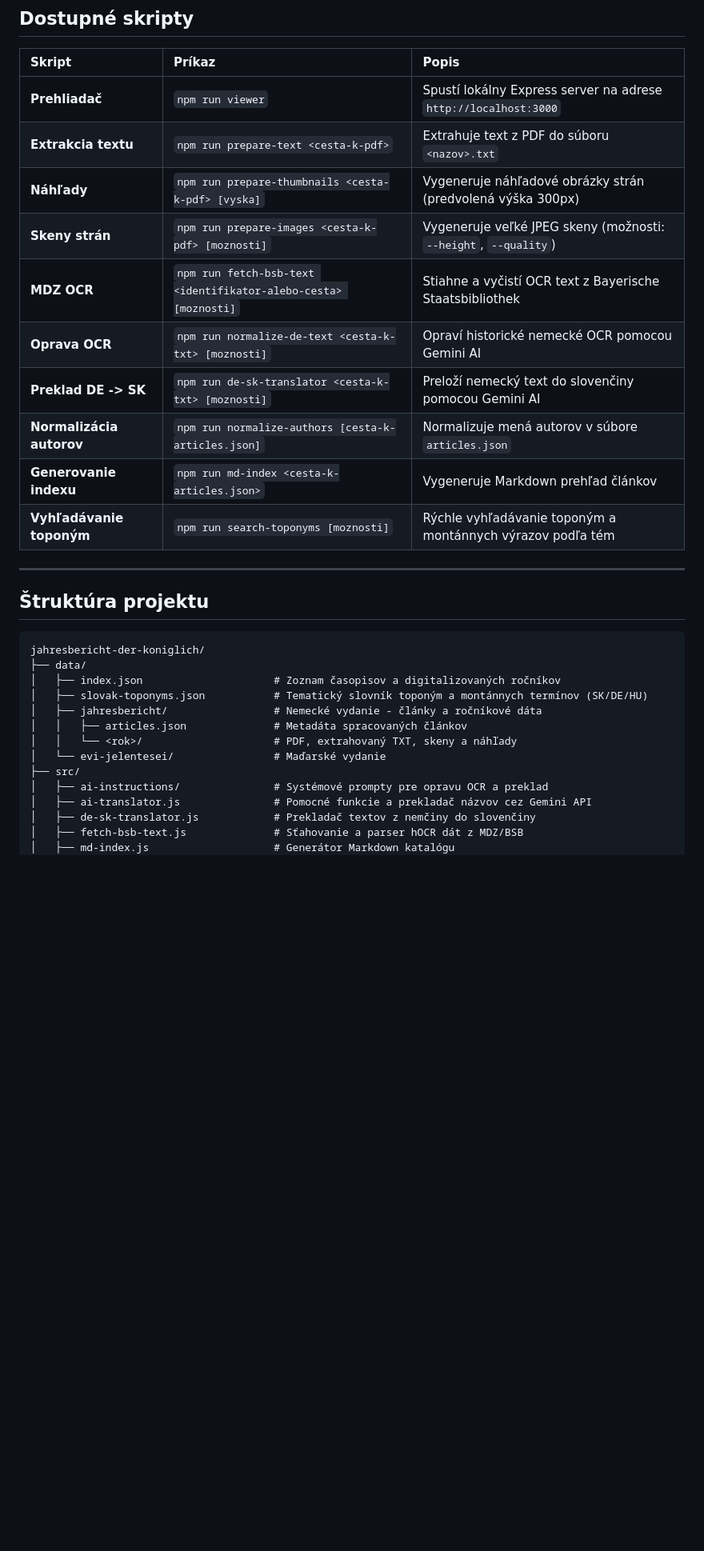
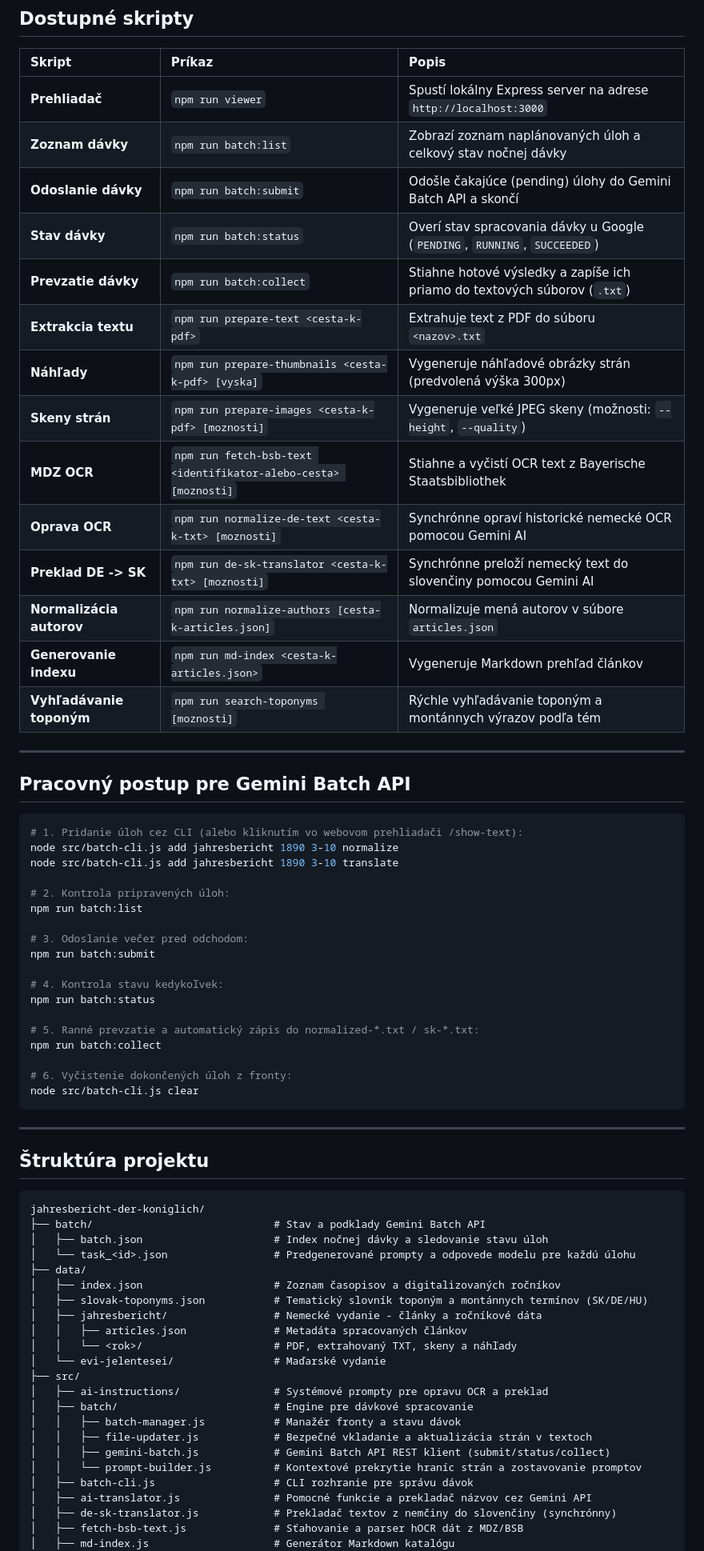
Before and after one commit to RoboUlbricht/jahresbericht-der-koniglich, a Markdown page: README.md, the part around one of its changes. Shown at 80% size. GitHub-like rendering; blank space fills up the shorter version.

````diff
--- a/README.md
+++ b/README.md
@@ -157,15 +203,44 @@ Nástroje a webový prehliadač na spracovanie, indexovanie, čistenie OCR, AI p
 | Skript | Príkaz | Popis |
 | :--- | :--- | :--- |
 | **Prehliadač** | `npm run viewer` | Spustí lokálny Express server na adrese `http://localhost:3000` |
+| **Zoznam dávky** | `npm run batch:list` | Zobrazí zoznam naplánovaných úloh a celkový stav nočnej dávky |
+| **Odoslanie dávky** | `npm run batch:submit` | Odošle čakajúce (pending) úlohy do Gemini Batch API a skončí |
+| **Stav dávky** | `npm run batch:status` | Overí stav spracovania dávky u Google (`PENDING`, `RUNNING`, `SUCCEEDED`) |
+| **Prevzatie dávky** | `npm run batch:collect` | Stiahne hotové výsledky a zapíše ich priamo do textových súborov (`.txt`) |
 | **Extrakcia textu** | `npm run prepare-text <cesta-k-pdf>` | Extrahuje text z PDF do súboru `<nazov>.txt` |
 | **Náhľady** | `npm run prepare-thumbnails <cesta-k-pdf> [vyska]` | Vygeneruje náhľadové obrázky strán (predvolená výška 300px) |
 | **Skeny strán** | `npm run prepare-images <cesta-k-pdf> [moznosti]` | Vygeneruje veľké JPEG skeny (možnosti: `--height`, `--quality`) |
 | **MDZ OCR** | `npm run fetch-bsb-text <identifikator-alebo-cesta> [moznosti]` | Stiahne a vyčistí OCR text z Bayerische Staatsbibliothek |
-| **Oprava OCR** | `npm run normalize-de-text <cesta-k-txt> [moznosti]` | Opraví historické nemecké OCR pomocou Gemini AI |
-| **Preklad DE -> SK** | `npm run de-sk-translator <cesta-k-txt> [moznosti]` | Preloží nemecký text do slovenčiny pomocou Gemini AI |
+| **Oprava OCR** | `npm run normalize-de-text <cesta-k-txt> [moznosti]` | Synchrónne opraví historické nemecké OCR pomocou Gemini AI |
+| **Preklad DE -> SK** | `npm run de-sk-translator <cesta-k-txt> [moznosti]` | Synchrónne preloží nemecký text do slovenčiny pomocou Gemini AI |
 | **Normalizácia autorov** | `npm run normalize-authors [cesta-k-articles.json]` | Normalizuje mená autorov v súbore `articles.json` |
 | **Generovanie indexu** | `npm run md-index <cesta-k-articles.json>` | Vygeneruje Markdown prehľad článkov |
 | **Vyhľadávanie toponým** | `npm run search-toponyms [moznosti]` | Rýchle vyhľadávanie toponým a montánnych výrazov podľa tém |
+
+---
+
+## Pracovný postup pre Gemini Batch API
+
+```bash
+# 1. Pridanie úloh cez CLI (alebo kliknutím vo webovom prehliadači /show-text):
+node src/batch-cli.js add jahresbericht 1890 3-10 normalize
+node src/batch-cli.js add jahresbericht 1890 3-10 translate
+
+# 2. Kontrola pripravených úloh:
+npm run batch:list
+
+# 3. Odoslanie večer pred odchodom:
+npm run batch:submit
+
+# 4. Kontrola stavu kedykoľvek:
+npm run batch:status
+
+# 5. Ranné prevzatie a automatický zápis do normalized-*.txt / sk-*.txt:
+npm run batch:collect
+
+# 6. Vyčistenie dokončených úloh z fronty:
+node src/batch-cli.js clear
+```
 
 ---
 
@@ -173,6 +248,9 @@ Nástroje a webový prehliadač na spracovanie, indexovanie, čistenie OCR, AI p
 
 ```text
 jahresbericht-der-koniglich/
+├── batch/                             # Stav a podklady Gemini Batch API
+│   ├── batch.json                     # Index nočnej dávky a sledovanie stavu úloh
+│   └── task_<id>.json                 # Predgenerované prompty a odpovede modelu pre každú úlohu
 ├── data/
 │   ├── index.json                     # Zoznam časopisov a digitalizovaných ročníkov
 │   ├── slovak-toponyms.json           # Tematický slovník toponým a montánnych termínov (SK/DE/HU)
@@ -182,8 +260,14 @@ jahresbericht-der-koniglich/
 │   └── evi-jelentesei/                # Maďarské vydanie
 ├── src/
 │   ├── ai-instructions/               # Systémové prompty pre opravu OCR a preklad
+│   ├── batch/                         # Engine pre dávkové spracovanie
+│   │   ├── batch-manager.js           # Manažér fronty a stavu dávok
+│   │   ├── file-updater.js            # Bezpečné vkladanie a aktualizácia strán v textoch
+│   │   ├── gemini-batch.js            # Gemini Batch API REST klient (submit/status/collect)
+│   │   └── prompt-builder.js          # Kontextové prekrytie hraníc strán a zostavovanie promptov
+│   ├── batch-cli.js                   # CLI rozhranie pre správu dávok
 │   ├── ai-translator.js               # Pomocné funkcie a prekladač názvov cez Gemini API
-│   ├── de-sk-translator.js            # Prekladač textov z nemčiny do slovenčiny
+│   ├── de-sk-translator.js            # Prekladač textov z nemčiny do slovenčiny (synchrónny)
 │   ├── fetch-bsb-text.js              # Sťahovanie a parser hOCR dát z MDZ/BSB
 │   ├── md-index.js                    # Generátor Markdown katalógu
 │   ├── normalize-authors.js           # Normalizácia mien autorov
````
Also changed, not shown: other parts of README.md (+59 -13 lines).
